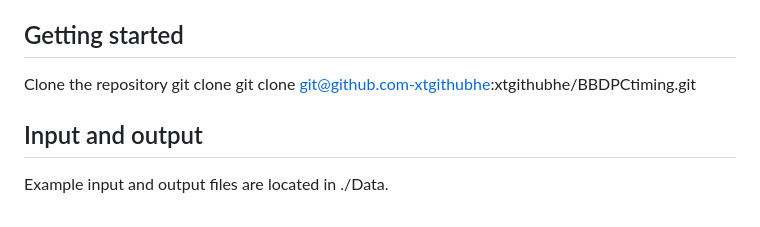
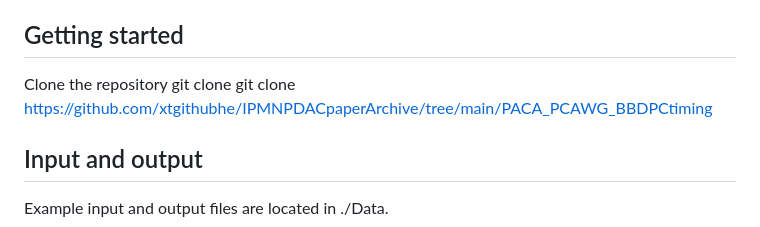
Before and after one commit to Wedge-lab/IPMNPDACpaperArchive, a Markdown page: README.md, the part around the change. GitHub-like rendering.

```diff
--- a/README.md
+++ b/README.md
@@ -83,7 +83,7 @@ the mutation was classified as possibly clone late (possiblylate), potentially i
 
 ## Getting started
 Clone the repository git clone
-git clone git@github.com-xtgithubhe:xtgithubhe/BBDPCtiming.git
+git clone https://github.com/xtgithubhe/IPMNPDACpaperArchive/tree/main/PACA_PCAWG_BBDPCtiming
 
 ## Input and output
 Example input and output files are located in ./Data.
```
